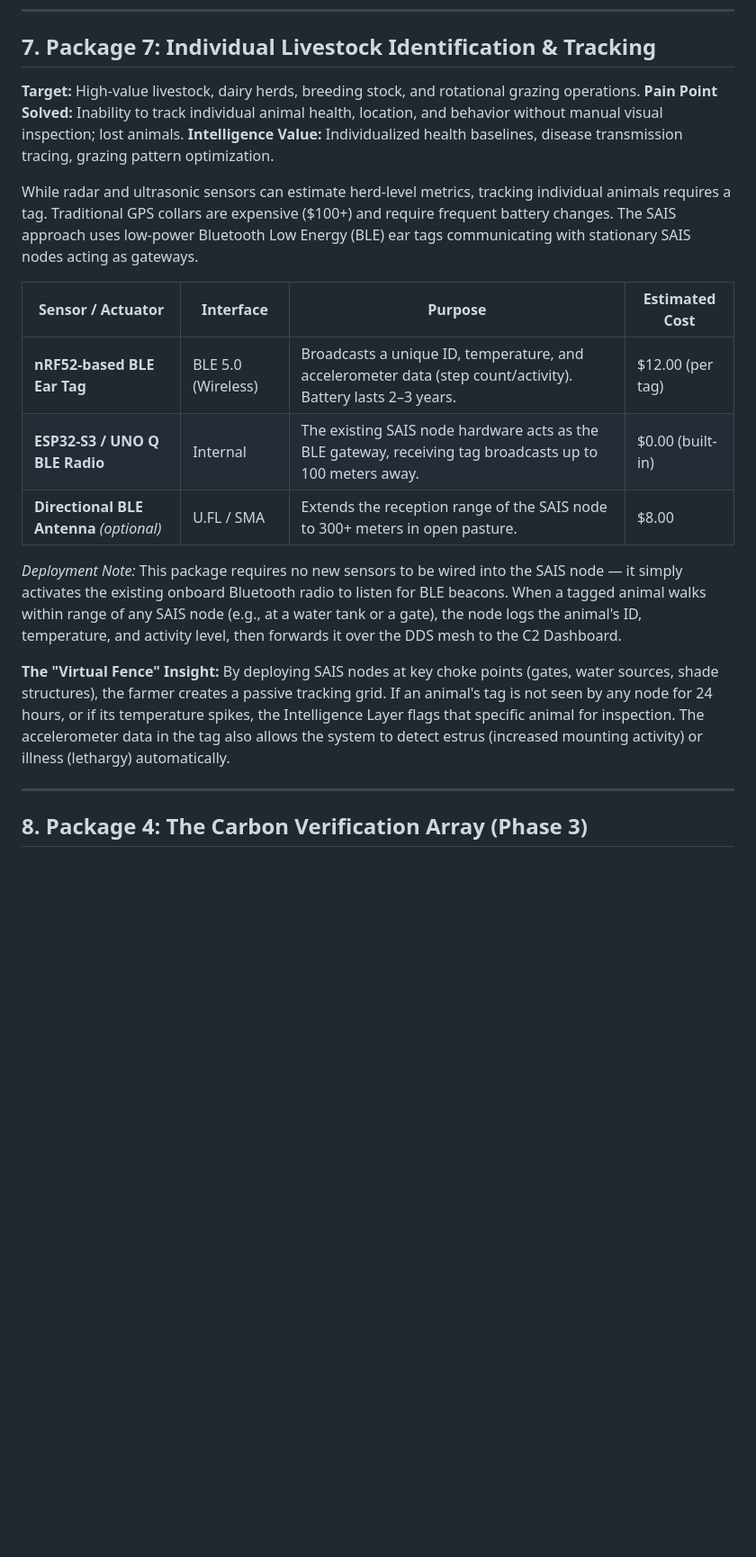
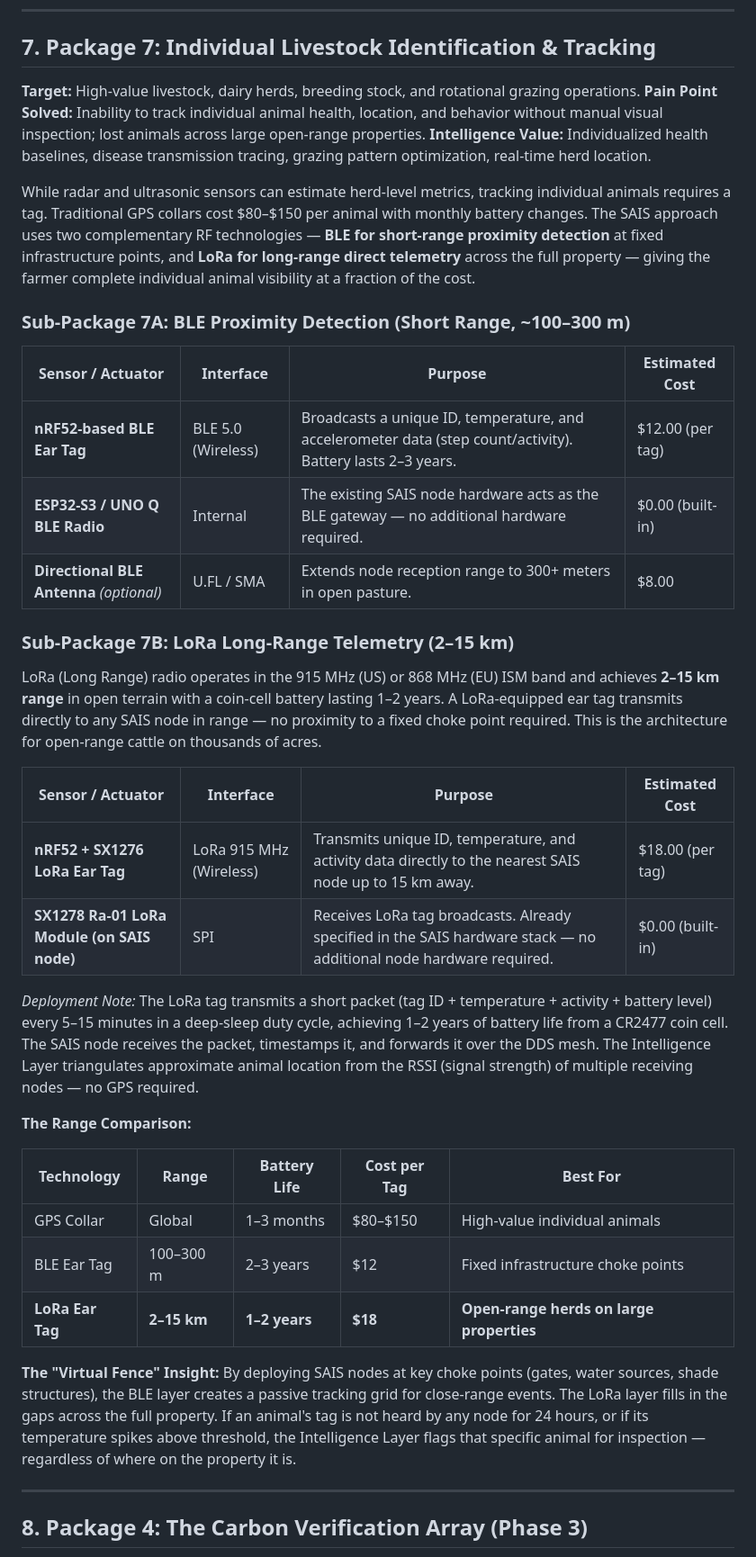
Before and after one commit to NB11B/sais, a Markdown page: docs/SENSOR_PACKAGES.md, the part around the change. Shown at 90% size. GitHub-like rendering; blank space fills up the shorter version.

Commit message:
Update Package 7: Add LoRa long-range livestock tag telemetry (2-15km)

```diff
--- a/docs/SENSOR_PACKAGES.md
+++ b/docs/SENSOR_PACKAGES.md
@@ -95,20 +95,39 @@ This is one of the highest-value, lowest-cost packages in the SAIS stack. A dry
 
 ## 7. Package 7: Individual Livestock Identification & Tracking
 **Target:** High-value livestock, dairy herds, breeding stock, and rotational grazing operations.
-**Pain Point Solved:** Inability to track individual animal health, location, and behavior without manual visual inspection; lost animals.
-**Intelligence Value:** Individualized health baselines, disease transmission tracing, grazing pattern optimization.
+**Pain Point Solved:** Inability to track individual animal health, location, and behavior without manual visual inspection; lost animals across large open-range properties.
+**Intelligence Value:** Individualized health baselines, disease transmission tracing, grazing pattern optimization, real-time herd location.
 
-While radar and ultrasonic sensors can estimate herd-level metrics, tracking individual animals requires a tag. Traditional GPS collars are expensive ($100+) and require frequent battery changes. The SAIS approach uses low-power Bluetooth Low Energy (BLE) ear tags communicating with stationary SAIS nodes acting as gateways.
+While radar and ultrasonic sensors can estimate herd-level metrics, tracking individual animals requires a tag. Traditional GPS collars cost $80–$150 per animal with monthly battery changes. The SAIS approach uses two complementary RF technologies — **BLE for short-range proximity detection** at fixed infrastructure points, and **LoRa for long-range direct telemetry** across the full property — giving the farmer complete individual animal visibility at a fraction of the cost.
+
+### Sub-Package 7A: BLE Proximity Detection (Short Range, ~100–300 m)
 
 | Sensor / Actuator | Interface | Purpose | Estimated Cost |
 |---|---|---|---|
 | **nRF52-based BLE Ear Tag** | BLE 5.0 (Wireless) | Broadcasts a unique ID, temperature, and accelerometer data (step count/activity). Battery lasts 2–3 years. | $12.00 (per tag) |
-| **ESP32-S3 / UNO Q BLE Radio** | Internal | The existing SAIS node hardware acts as the BLE gateway, receiving tag broadcasts up to 100 meters away. | $0.00 (built-in) |
-| **Directional BLE Antenna** *(optional)* | U.FL / SMA | Extends the reception range of the SAIS node to 300+ meters in open pasture. | $8.00 |
+| **ESP32-S3 / UNO Q BLE Radio** | Internal | The existing SAIS node hardware acts as the BLE gateway — no additional hardware required. | $0.00 (built-in) |
+| **Directional BLE Antenna** *(optional)* | U.FL / SMA | Extends node reception range to 300+ meters in open pasture. | $8.00 |
 
-*Deployment Note:* This package requires no new sensors to be wired into the SAIS node — it simply activates the existing onboard Bluetooth radio to listen for BLE beacons. When a tagged animal walks within range of any SAIS node (e.g., at a water tank or a gate), the node logs the animal's ID, temperature, and activity level, then forwards it over the DDS mesh to the C2 Dashboard.
+### Sub-Package 7B: LoRa Long-Range Telemetry (2–15 km)
 
-**The "Virtual Fence" Insight:** By deploying SAIS nodes at key choke points (gates, water sources, shade structures), the farmer creates a passive tracking grid. If an animal's tag is not seen by any node for 24 hours, or if its temperature spikes, the Intelligence Layer flags that specific animal for inspection. The accelerometer data in the tag also allows the system to detect estrus (increased mounting activity) or illness (lethargy) automatically.
+LoRa (Long Range) radio operates in the 915 MHz (US) or 868 MHz (EU) ISM band and achieves **2–15 km range** in open terrain with a coin-cell battery lasting 1–2 years. A LoRa-equipped ear tag transmits directly to any SAIS node in range — no proximity to a fixed choke point required. This is the architecture for open-range cattle on thousands of acres.
+
+| Sensor / Actuator | Interface | Purpose | Estimated Cost |
+|---|---|---|---|
+| **nRF52 + SX1276 LoRa Ear Tag** | LoRa 915 MHz (Wireless) | Transmits unique ID, temperature, and activity data directly to the nearest SAIS node up to 15 km away. | $18.00 (per tag) |
+| **SX1278 Ra-01 LoRa Module (on SAIS node)** | SPI | Receives LoRa tag broadcasts. Already specified in the SAIS hardware stack — no additional node hardware required. | $0.00 (built-in) |
+
+*Deployment Note:* The LoRa tag transmits a short packet (tag ID + temperature + activity + battery level) every 5–15 minutes in a deep-sleep duty cycle, achieving 1–2 years of battery life from a CR2477 coin cell. The SAIS node receives the packet, timestamps it, and forwards it over the DDS mesh. The Intelligence Layer triangulates approximate animal location from the RSSI (signal strength) of multiple receiving nodes — no GPS required.
+
+**The Range Comparison:**
+
+| Technology | Range | Battery Life | Cost per Tag | Best For |
+|---|---|---|---|---|
+| GPS Collar | Global | 1–3 months | $80–$150 | High-value individual animals |
+| BLE Ear Tag | 100–300 m | 2–3 years | $12 | Fixed infrastructure choke points |
+| **LoRa Ear Tag** | **2–15 km** | **1–2 years** | **$18** | **Open-range herds on large properties** |
+
+**The "Virtual Fence" Insight:** By deploying SAIS nodes at key choke points (gates, water sources, shade structures), the BLE layer creates a passive tracking grid for close-range events. The LoRa layer fills in the gaps across the full property. If an animal's tag is not heard by any node for 24 hours, or if its temperature spikes above threshold, the Intelligence Layer flags that specific animal for inspection — regardless of where on the property it is.
 
 ---
 
```
